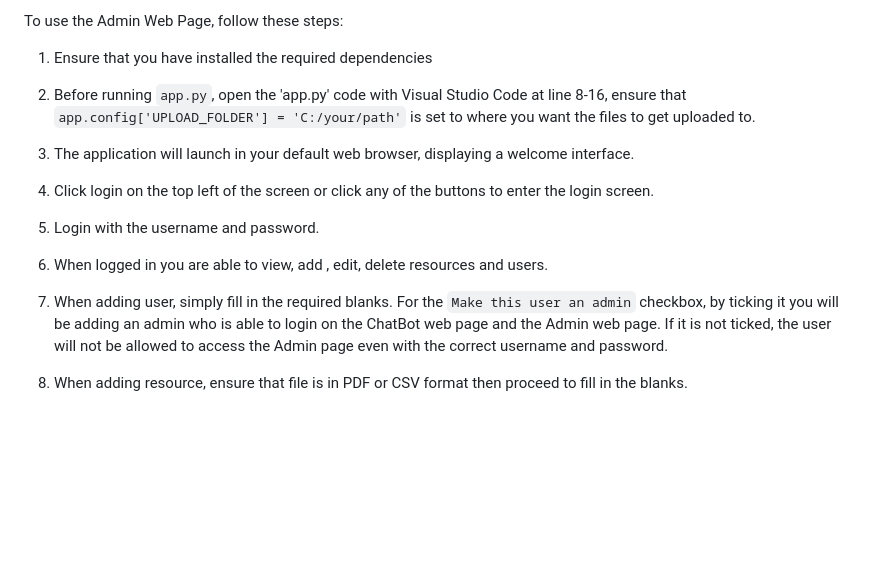
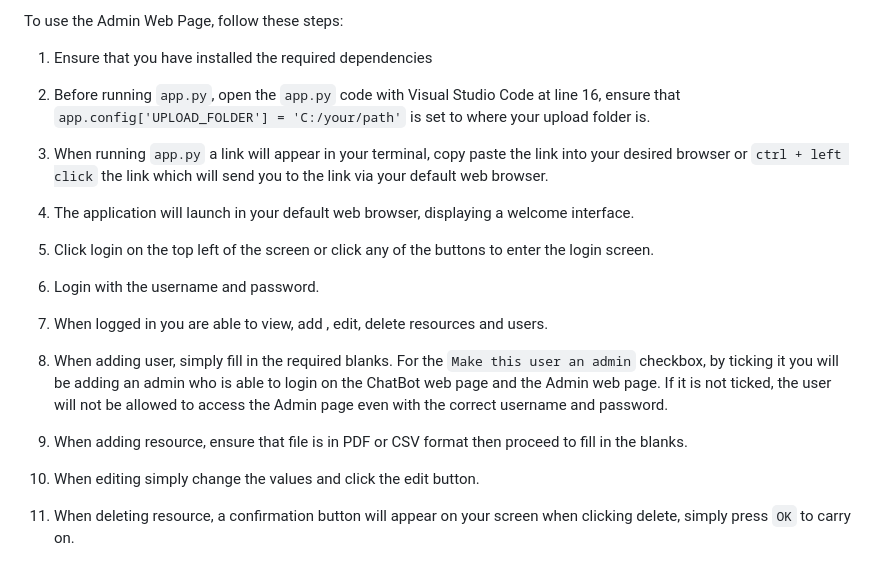
Before and after one commit to 22038809-QICHYE/Mobile-Team-care-Deprescribing-Application-with-Gen-AI-ChatBot, a Markdown page: README.md, the part around the change. Drawn GitHub-style; blank space fills up the shorter version.

```diff
--- a/README.md
+++ b/README.md
@@ -74,18 +74,24 @@ To use the Admin Web Page, follow these steps:
 
 1. Ensure that you have installed the required dependencies
 
-2. Before running `app.py`, open the 'app.py' code with Visual Studio Code at line 8-16, ensure that `app.config['UPLOAD_FOLDER'] = 'C:/your/path'` is set to where you want the files to get uploaded to.
+2. Before running `app.py`, open the `app.py` code with Visual Studio Code at line 16, ensure that `app.config['UPLOAD_FOLDER'] = 'C:/your/path'` is set to where your upload folder is.
 
-3. The application will launch in your default web browser, displaying a welcome interface.
+3. When running `app.py` a link will appear in your terminal, copy paste the link into your desired browser or `ctrl + left click` the link which will send you to the link via your default web browser.
 
-4. Click login on the top left of the screen or click any of the buttons to enter the login screen.
+4. The application will launch in your default web browser, displaying a welcome interface.
 
-5. Login with the username and password.
+5. Click login on the top left of the screen or click any of the buttons to enter the login screen.
 
-6. When logged in you are able to view, add , edit, delete resources and users.
+6. Login with the username and password.
 
-7. When adding user, simply fill in the required blanks. For the `Make this user an admin` checkbox, by ticking it you
+7. When logged in you are able to view, add , edit, delete resources and users.
+
+8. When adding user, simply fill in the required blanks. For the `Make this user an admin` checkbox, by ticking it you
    will be adding an admin who is able to login on the ChatBot web page and the Admin web page. If it is not ticked,
    the user will not be allowed to access the Admin page even with the correct username and password.
 
-8. When adding resource, ensure that file is in PDF or CSV format then proceed to fill in the blanks.
+9. When adding resource, ensure that file is in PDF or CSV format then proceed to fill in the blanks.
+
+10. When editing simply change the values and click the edit button.
+
+11. When deleting resource, a confirmation button will appear on your screen when clicking delete, simply press `OK` to carry on.
```
